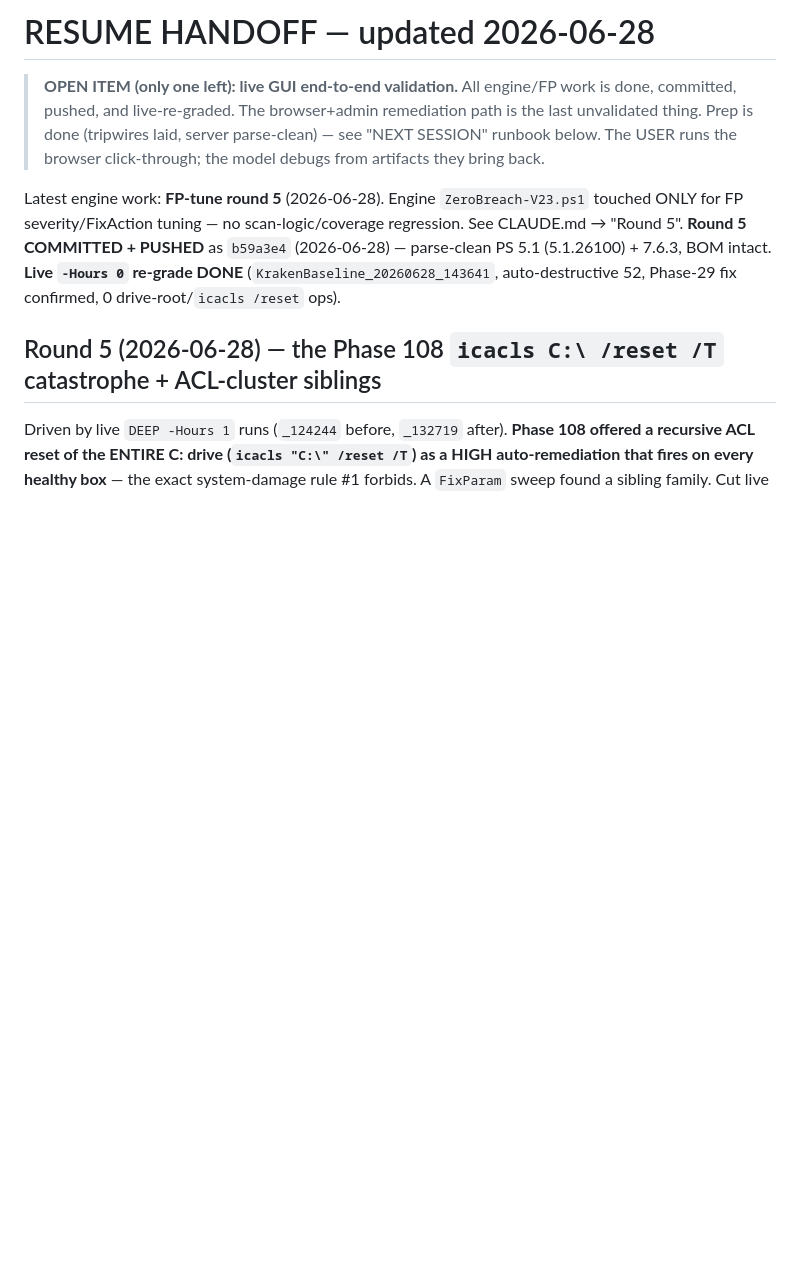
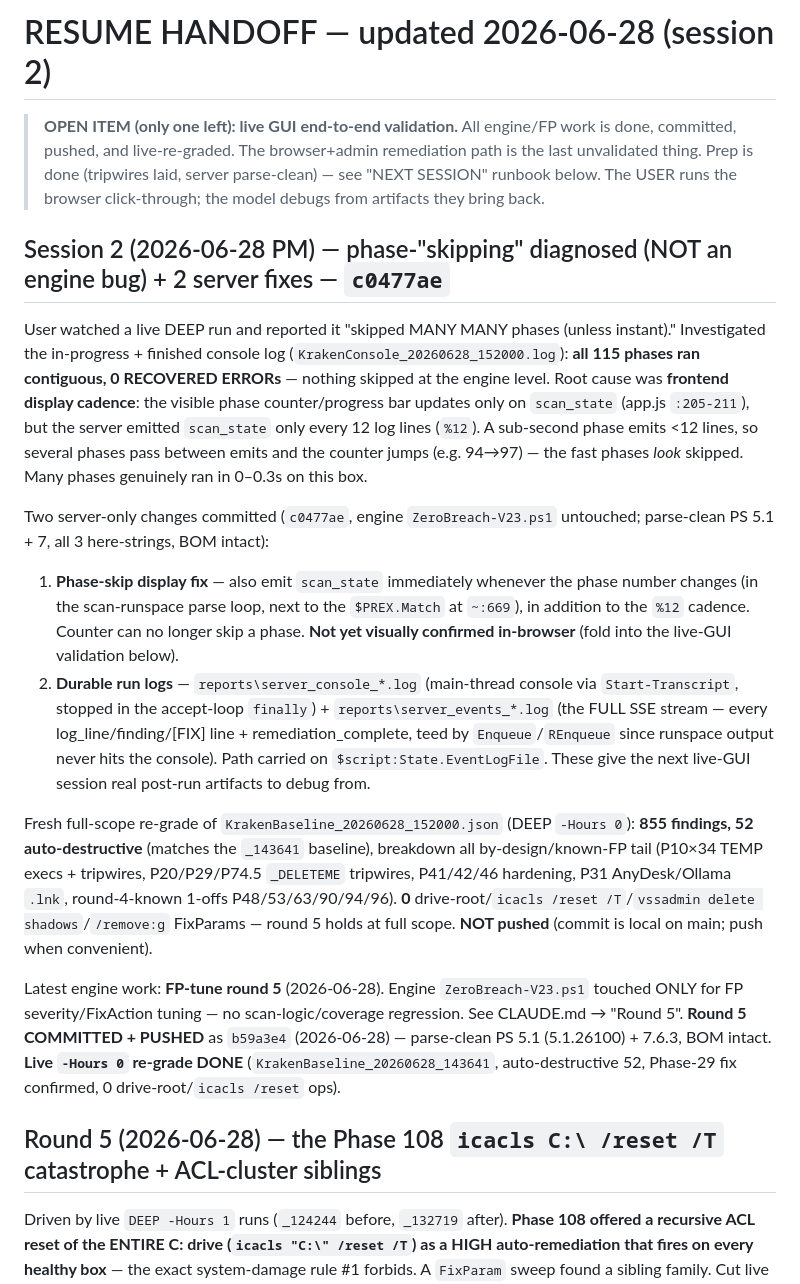
Before and after one commit to zazathebird/zerobreach, a Markdown page: HANDOFF.md, the part around the change. Drawn GitHub-style; blank space fills up the shorter version.

```diff
--- a/HANDOFF.md
+++ b/HANDOFF.md
@@ -1,9 +1,37 @@
-# RESUME HANDOFF — updated 2026-06-28
+# RESUME HANDOFF — updated 2026-06-28 (session 2)
 
 > **OPEN ITEM (only one left): live GUI end-to-end validation.** All engine/FP work is done,
 > committed, pushed, and live-re-graded. The browser+admin remediation path is the last unvalidated
 > thing. Prep is done (tripwires laid, server parse-clean) — see "NEXT SESSION" runbook below. The
 > USER runs the browser click-through; the model debugs from artifacts they bring back.
+
+## Session 2 (2026-06-28 PM) — phase-"skipping" diagnosed (NOT an engine bug) + 2 server fixes — `c0477ae`
+User watched a live DEEP run and reported it "skipped MANY MANY phases (unless instant)." Investigated
+the in-progress + finished console log (`KrakenConsole_20260628_152000.log`): **all 115 phases ran
+contiguous, 0 RECOVERED ERRORs** — nothing skipped at the engine level. Root cause was **frontend
+display cadence**: the visible phase counter/progress bar updates only on `scan_state` (app.js
+`:205-211`), but the server emitted `scan_state` only every 12 log lines (`%12`). A sub-second phase
+emits <12 lines, so several phases pass between emits and the counter jumps (e.g. 94→97) — the fast
+phases *look* skipped. Many phases genuinely ran in 0–0.3s on this box.
+
+Two server-only changes committed (`c0477ae`, engine `ZeroBreach-V23.ps1` untouched; parse-clean PS
+5.1 + 7, all 3 here-strings, BOM intact):
+1. **Phase-skip display fix** — also emit `scan_state` immediately whenever the phase number changes
+   (in the scan-runspace parse loop, next to the `$PREX.Match` at `~:669`), in addition to the `%12`
+   cadence. Counter can no longer skip a phase. **Not yet visually confirmed in-browser** (fold into
+   the live-GUI validation below).
+2. **Durable run logs** — `reports\server_console_*.log` (main-thread console via `Start-Transcript`,
+   stopped in the accept-loop `finally`) + `reports\server_events_*.log` (the FULL SSE stream — every
+   log_line/finding/[FIX] line + remediation_complete, teed by `Enqueue`/`REnqueue` since runspace
+   output never hits the console). Path carried on `$script:State.EventLogFile`. These give the next
+   live-GUI session real post-run artifacts to debug from.
+
+Fresh full-scope re-grade of `KrakenBaseline_20260628_152000.json` (DEEP `-Hours 0`): **855 findings,
+52 auto-destructive** (matches the `_143641` baseline), breakdown all by-design/known-FP tail (P10×34
+TEMP execs + tripwires, P20/P29/P74.5 `_DELETEME` tripwires, P41/42/46 hardening, P31 AnyDesk/Ollama
+`.lnk`, round-4-known 1-offs P48/53/63/90/94/96). **0** drive-root/`icacls /reset /T`/`vssadmin delete
+shadows`/`/remove:g` FixParams — round 5 holds at full scope. **NOT pushed** (commit is local on main;
+push when convenient).
 
 Latest engine work: **FP-tune round 5** (2026-06-28). Engine `ZeroBreach-V23.ps1` touched ONLY for
 FP severity/FixAction tuning — no scan-logic/coverage regression. See CLAUDE.md → "Round 5".
```
Also changed, not shown: CLAUDE.md (+18 -0 lines), NEXT_STEPS.md (+12 -18 lines).
